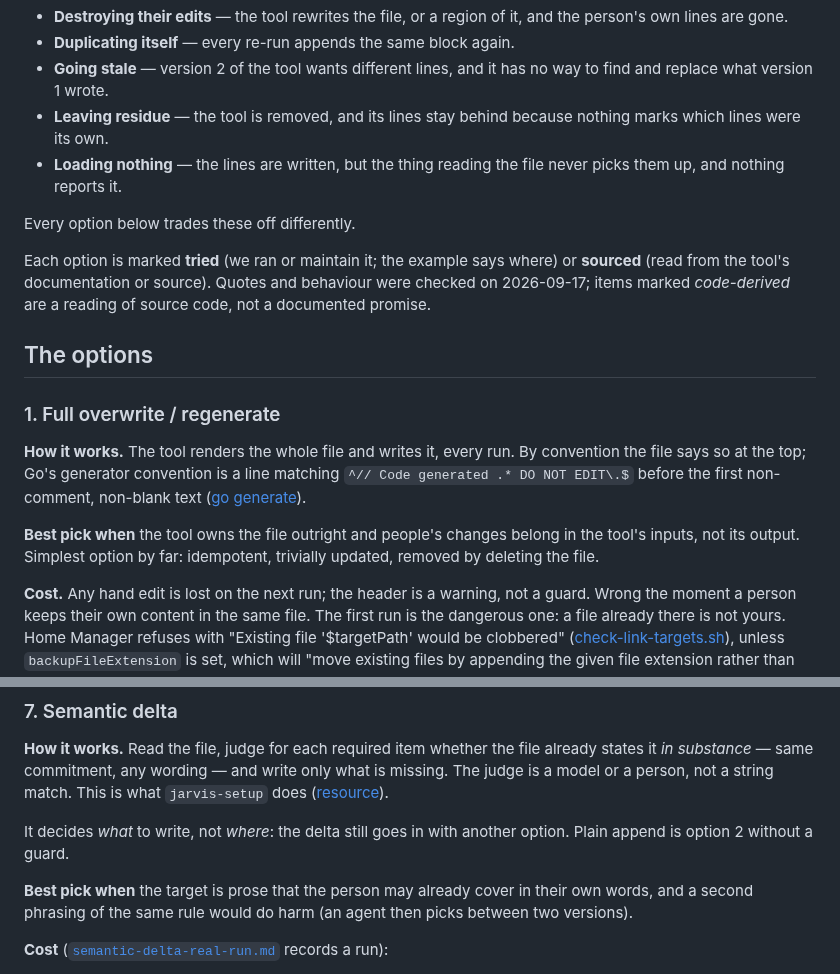
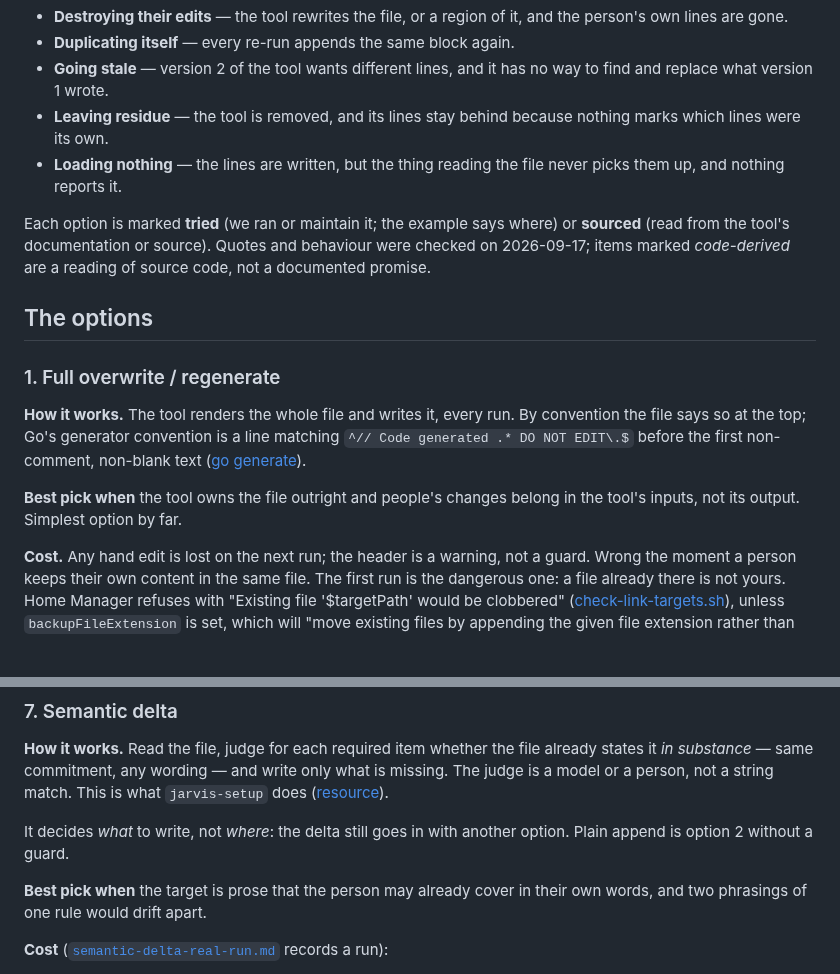
Before and after one commit to Osasuwu/jarvis-oss, a Markdown page: docs/writing-into-user-owned-files.md, 2 parts joined by grey strips. Drawn GitHub-style; blank space fills up the shorter version.

```diff
--- a/docs/writing-into-user-owned-files.md
+++ b/docs/writing-into-user-owned-files.md
@@ -22,8 +22,6 @@ service's config. The first run is easy. What goes wrong comes later:
 - **Loading nothing** — the lines are written, but the thing reading the file never picks them
   up, and nothing reports it.
 
-Every option below trades these off differently.
-
 Each option is marked **tried** (we ran or maintain it; the example says where) or
 **sourced** (read from the tool's documentation or source). Quotes and behaviour were checked on
 2026-09-17; items marked *code-derived* are a reading of source code, not a documented promise.
@@ -38,8 +36,7 @@ file says so at the top; Go's generator convention is a line matching
 ([go generate](https://github.com/golang/go/blob/master/src/cmd/go/internal/generate/generate.go)).
 
 **Best pick when** the tool owns the file outright and people's changes belong in the tool's
-inputs, not its output. Simplest option by far: idempotent, trivially updated, removed by
-deleting the file.
+inputs, not its output. Simplest option by far.
 
 **Cost.** Any hand edit is lost on the next run; the header is a warning, not a guard. Wrong the
 moment a person keeps their own content in the same file. The first run is the dangerous one: a
@@ -253,7 +250,7 @@ It decides *what* to write, not *where*: the delta still goes in with another op
 append is option 2 without a guard.
 
 **Best pick when** the target is prose that the person may already cover in their own words, and
-a second phrasing of the same rule would do harm (an agent then picks between two versions).
+two phrasings of one rule would drift apart.
 
 **Cost** ([`semantic-delta-real-run.md`](../examples/semantic-delta-real-run.md) records a run):
 - **Not deterministic** (follows from the run: one verdict was a close call). Whether a rule
```
Also changed, not shown: other parts of docs/writing-into-user-owned-files.md (+23 -24 lines).
